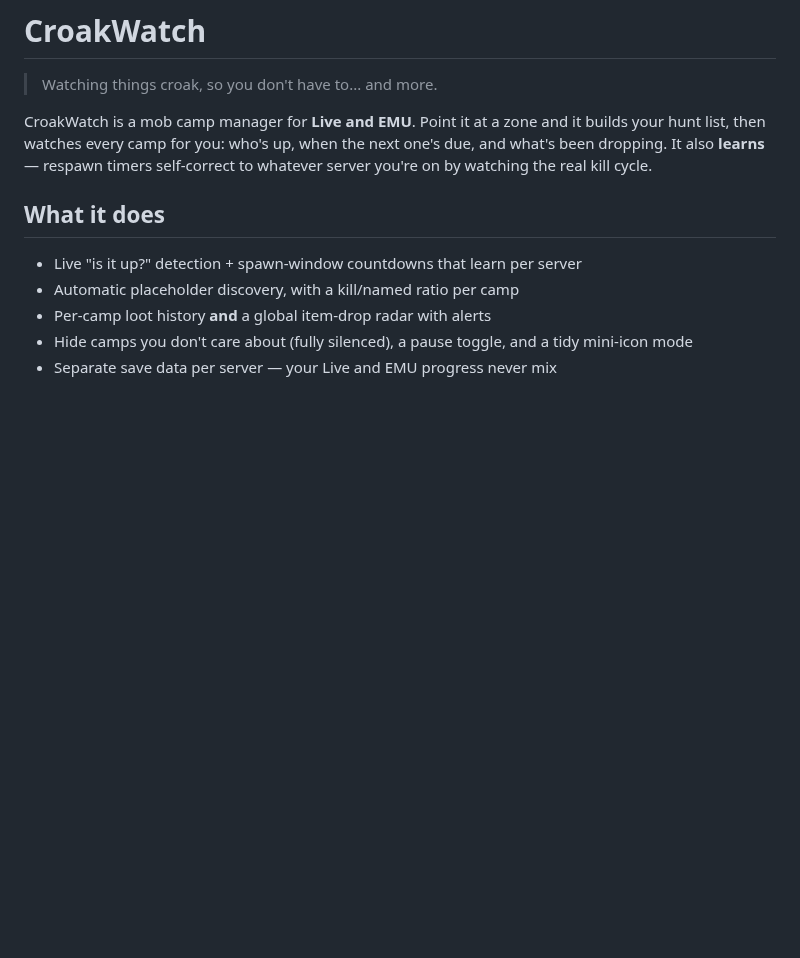
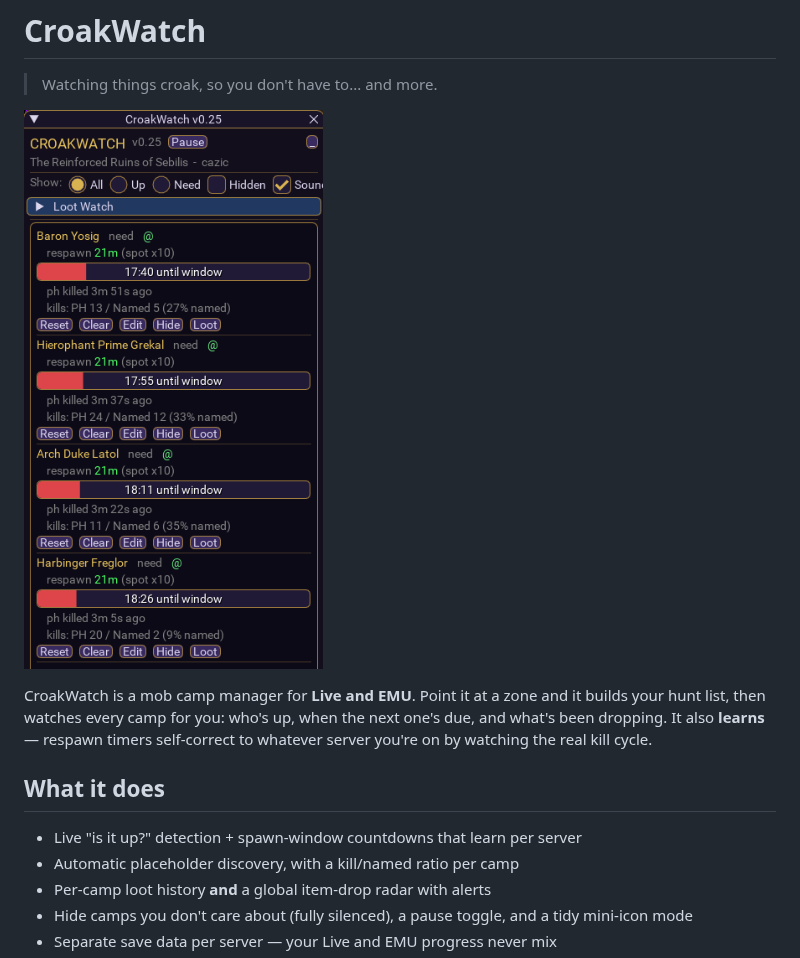
Before and after one commit to RedFrog24/CroakWatch, a Markdown page: README.md, the part around the change. Drawn GitHub-style; pictures changed too: images/croakwatch.png (added); blank space fills up the shorter version.

Commit message:
Add UI screenshot to README

```diff
--- a/README.md
+++ b/README.md
@@ -1,6 +1,8 @@
 # CroakWatch
 
 > Watching things croak, so you don't have to... and more.
+
+![CroakWatch tracking named camps in Old Sebilis](images/croakwatch.png)
 
 CroakWatch is a mob camp manager for **Live and EMU**. Point it at a zone and it builds your hunt list, then watches every camp for you: who's up, when the next one's due, and what's been dropping. It also **learns** — respawn timers self-correct to whatever server you're on by watching the real kill cycle.
 
```
